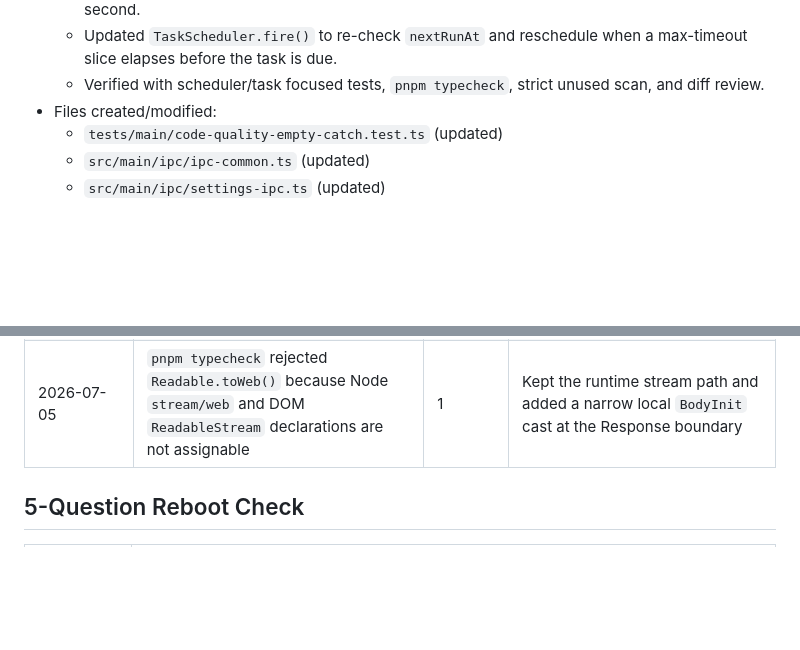
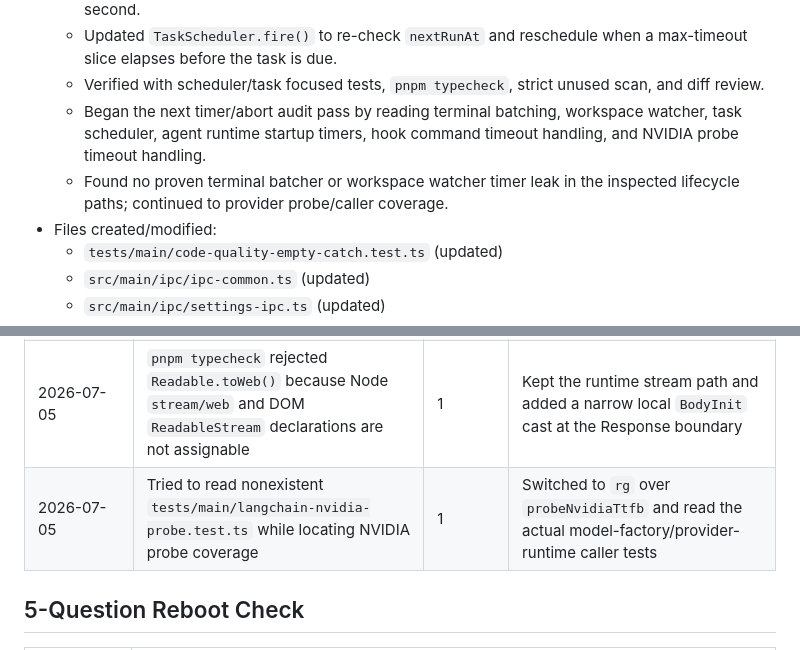
Before and after one commit to ryzqi/Roc, a Markdown page: progress.md, 2 parts joined by grey strips. Rendered like a GitHub page; blank space fills up the shorter version.

Commit message:
chore: record main audit progress

```diff
--- a/progress.md
+++ b/progress.md
@@ -126,6 +126,8 @@
   - Added a RED regression test with a task due after 10 seconds and `maxTimeoutDelayMs` set to 1 second.
   - Updated `TaskScheduler.fire()` to re-check `nextRunAt` and reschedule when a max-timeout slice elapses before the task is due.
   - Verified with scheduler/task focused tests, `pnpm typecheck`, strict unused scan, and diff review.
+  - Began the next timer/abort audit pass by reading terminal batching, workspace watcher, task scheduler, agent runtime startup timers, hook command timeout handling, and NVIDIA probe timeout handling.
+  - Found no proven terminal batcher or workspace watcher timer leak in the inspected lifecycle paths; continued to provider probe/caller coverage.
 - Files created/modified:
   - `tests/main/code-quality-empty-catch.test.ts` (updated)
   - `src/main/ipc/ipc-common.ts` (updated)
@@ -164,6 +166,7 @@
 | 2026-07-05 | New terminal log persistence test failed with ENOENT while async stream had not created the file yet | 1 | Updated `waitFor` to treat transient predicate errors as not-yet-satisfied and retry until timeout |
 | 2026-07-05 | Initial PDF stream quality regex matched past `streamPdfPreviewResource` into later `readFileSync` recovery-point code after production fix | 1 | Replaced the regex with an AST helper that reads only the target class method source |
 | 2026-07-05 | `pnpm typecheck` rejected `Readable.toWeb()` because Node `stream/web` and DOM `ReadableStream` declarations are not assignable | 1 | Kept the runtime stream path and added a narrow local `BodyInit` cast at the Response boundary |
+| 2026-07-05 | Tried to read nonexistent `tests/main/langchain-nvidia-probe.test.ts` while locating NVIDIA probe coverage | 1 | Switched to `rg` over `probeNvidiaTtfb` and read the actual model-factory/provider-runtime caller tests |
 
 ## 5-Question Reboot Check
 | Question | Answer |
```
